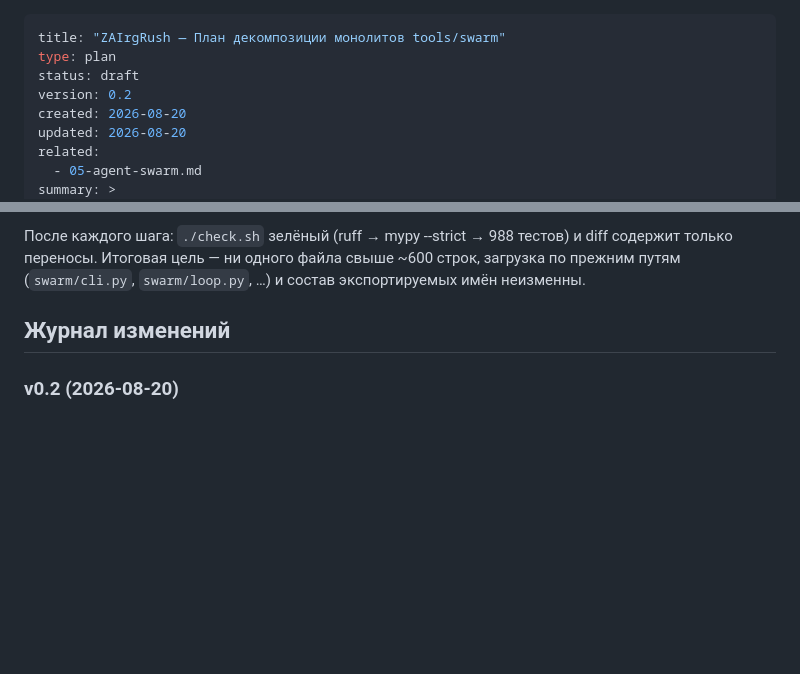
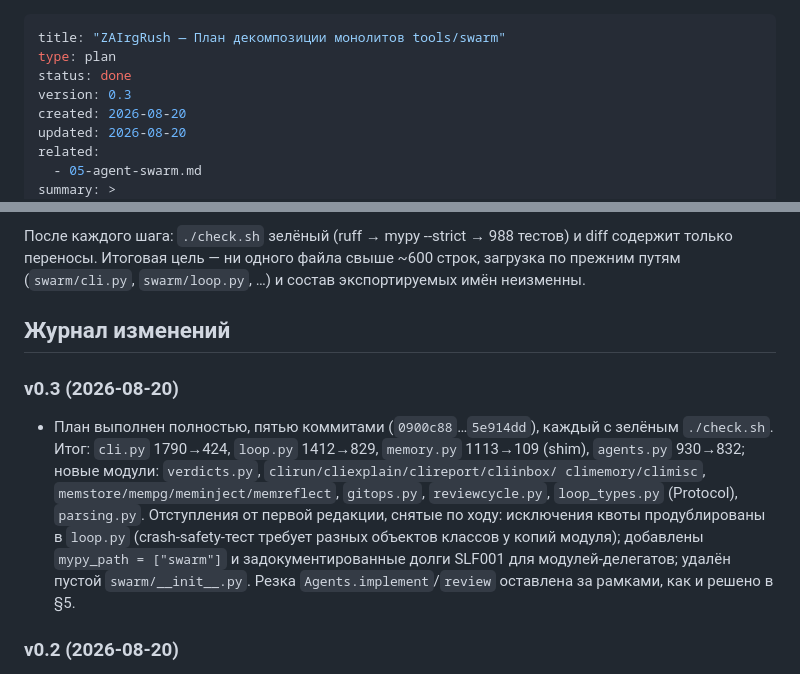
Before and after one commit to Orange-hanter/zairgrush, a Markdown page: 09-swarm-decomposition-plan.md, 2 parts joined by grey strips. Rendered like a GitHub page; blank space fills up the shorter version.

Commit message:
План декомпозиции v0.3 → status done: все пять шагов выполнены, зафиксированы итоговые размеры и отступления (дублирование исключений квоты, mypy_path, долги SLF001)

```diff
--- a/09-swarm-decomposition-plan.md
+++ b/09-swarm-decomposition-plan.md
@@ -1,8 +1,8 @@
 ---
 title: "ZAIrgRush — План декомпозиции монолитов tools/swarm"
 type: plan
-status: draft
-version: 0.2
+status: done
+version: 0.3
 created: 2026-08-20
 updated: 2026-08-20
 related:
@@ -132,6 +132,21 @@ summary: >
 
 ## Журнал изменений
 
+### v0.3 (2026-08-20)
+
+- План выполнен полностью, пятью коммитами (`0900c88`…`5e914dd`),
+  каждый с зелёным `./check.sh`. Итог: `cli.py` 1790→424,
+  `loop.py` 1412→829, `memory.py` 1113→109 (shim), `agents.py` 930→832;
+  новые модули: `verdicts.py`, `clirun/cliexplain/clireport/cliinbox/
+  climemory/climisc`, `memstore/mempg/meminject/memreflect`, `gitops.py`,
+  `reviewcycle.py`, `loop_types.py` (Protocol), `parsing.py`. Отступления
+  от первой редакции, снятые по ходу: исключения квоты продублированы в
+  `loop.py` (crash-safety-тест требует разных объектов классов у копий
+  модуля); добавлены `mypy_path = ["swarm"]` и задокументированные долги
+  SLF001 для модулей-делегатов; удалён пустой `swarm/__init__.py`.
+  Резка `Agents.implement`/`review` оставлена за рамками, как и решено
+  в §5.
+
 ### v0.2 (2026-08-20)
 
 - Зафиксирован контракт загрузки модулей по файловому пути
```
